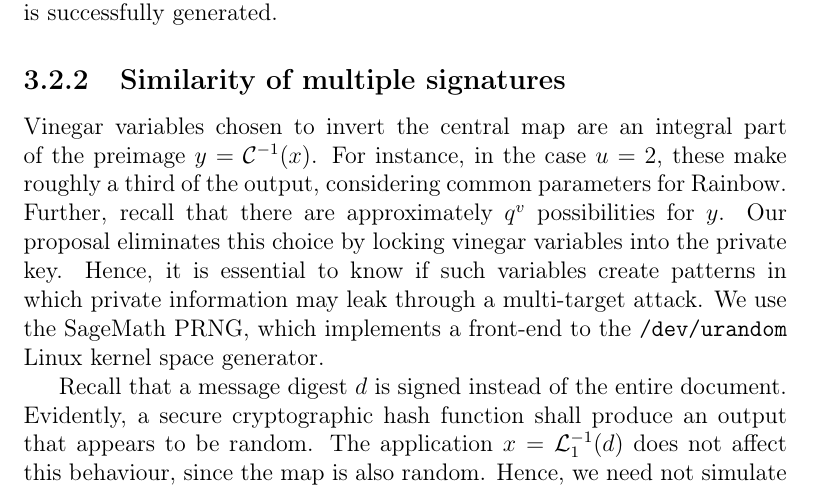
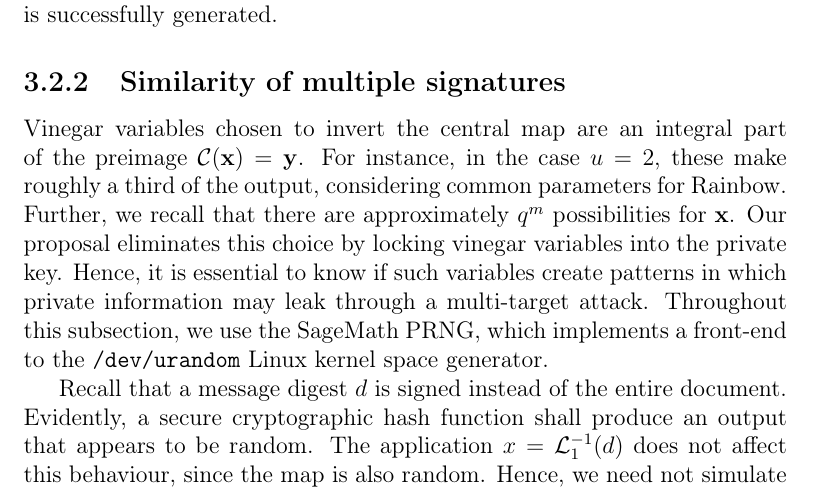
Before and after one commit to zambonin/msc, a LaTeX thesis (main.tex): part of page 40 of 57, cut so that both start at the same text. Compiled offline with pdfLaTeX.

Commit message:
overleaf_to_git: update main.tex from r10855 to r10877

```diff
--- a/main.tex
+++ b/main.tex
@@ -1055,14 +1055,7 @@ Hence, we note that the inversion event happens almost surely. Moreover, this ev
 \subsection{Similarity of multiple signatures}\label{subsec:similar}
 
 Vinegar variables chosen to invert the central map are an integral part of the
-preimage $y = \mathcal{C}^{-1}(x)$. For instance, in the case $u = 2$, these
-make roughly a third of the output, considering common parameters for Rainbow.
-Further, recall that there are approximately $q^v$ possibilities for $y$. Our
-proposal eliminates this choice by locking vinegar variables into the private
-key. Hence, it is essential to know if such variables create patterns in which
-private information may leak through a multi-target attack. We use the SageMath
-PRNG, which implements a front-end to the \texttt{/dev/urandom} Linux kernel
-space generator.
+preimage $\mathcal{C}(\mathbf{x}) = \mathbf{y}$. For instance, in the case $u = 2$, these make roughly a third of the output, considering common parameters for Rainbow. Further, we recall that there are approximately $q^{m}$ possibilities for $\mathbf{x}$. Our proposal eliminates this choice by locking vinegar variables into the private key. Hence, it is essential to know if such variables create patterns in which private information may leak through a multi-target attack. Throughout this subsection, we use the SageMath PRNG, which implements a front-end to the \texttt{/dev/urandom} Linux kernel space generator.
 
 Recall that a message digest $d$ is signed instead of the entire document.
 Evidently, a secure cryptographic hash function shall produce an output that
```
